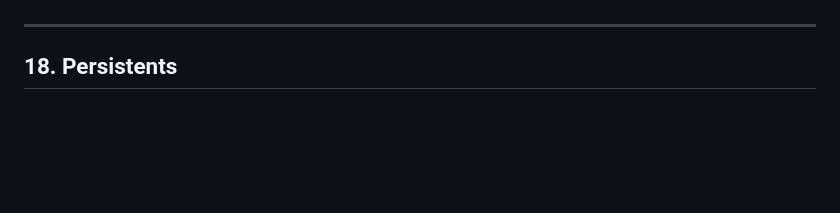
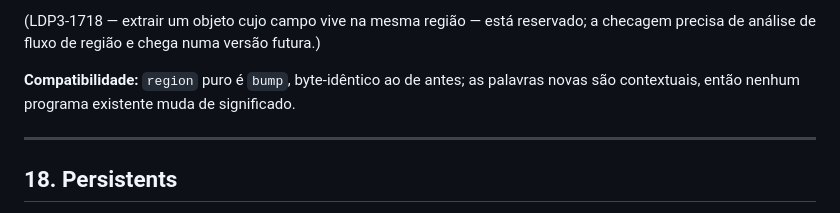
Before and after one commit to jvpts11/Polaron, a Markdown page: docs/LDP3_specification.md, the part around one of its changes. Drawn GitHub-style; blank space fills up the shorter version.

```diff
--- a/docs/LDP3_specification.md
+++ b/docs/LDP3_specification.md
@@ -1588,3 +1664,8 @@ public struct ByteSize {
+(LDP3-1718 — extrair um objeto cujo campo vive na mesma região — está reservado; a checagem precisa de
+análise de fluxo de região e chega numa versão futura.)
+
+**Compatibilidade:** `region` puro é `bump`, byte-idêntico ao de antes; as palavras novas são contextuais,
+então nenhum programa existente muda de significado.
 
 ---
 
```
Also changed, not shown: other parts of docs/LDP3_specification.md (+76 -0 lines).
